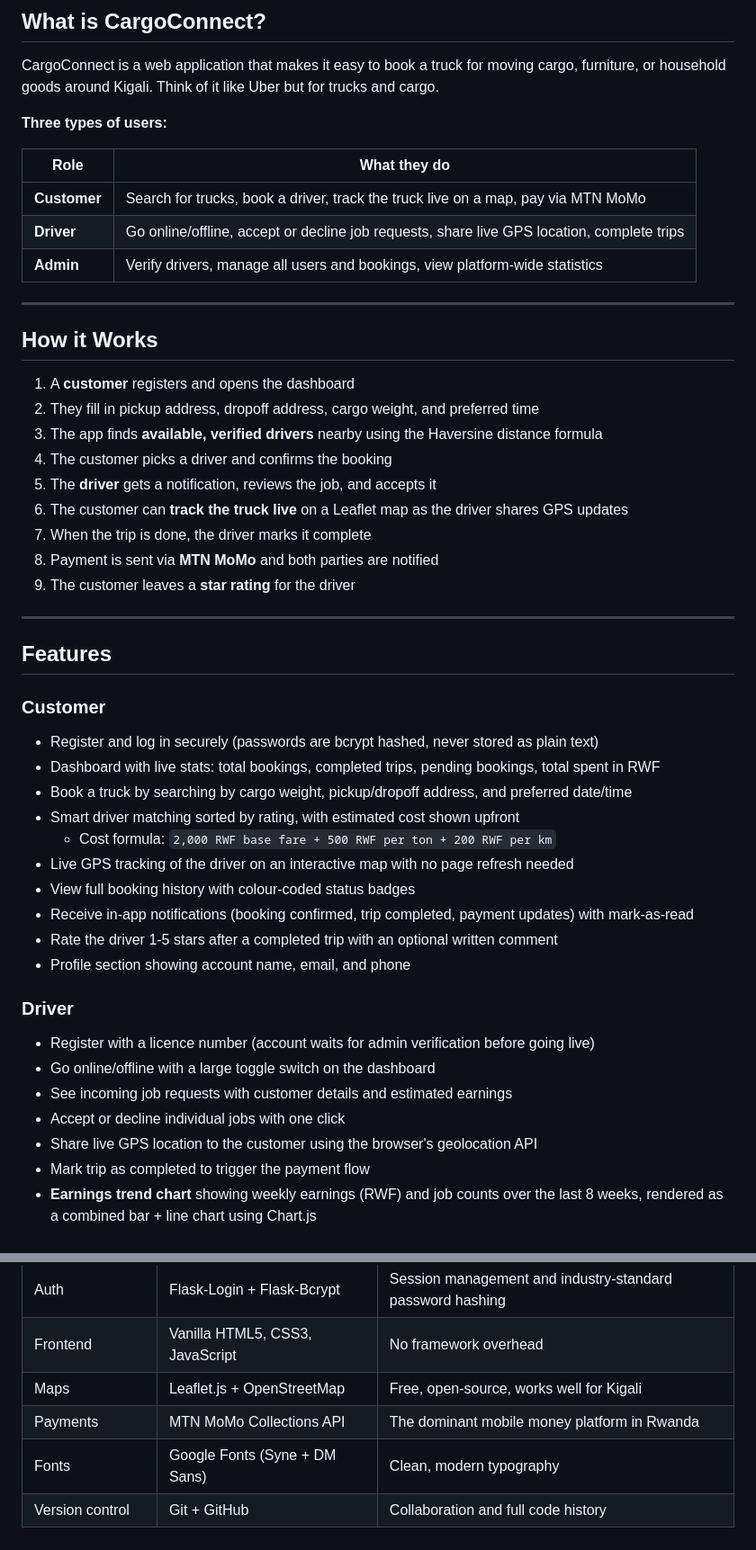
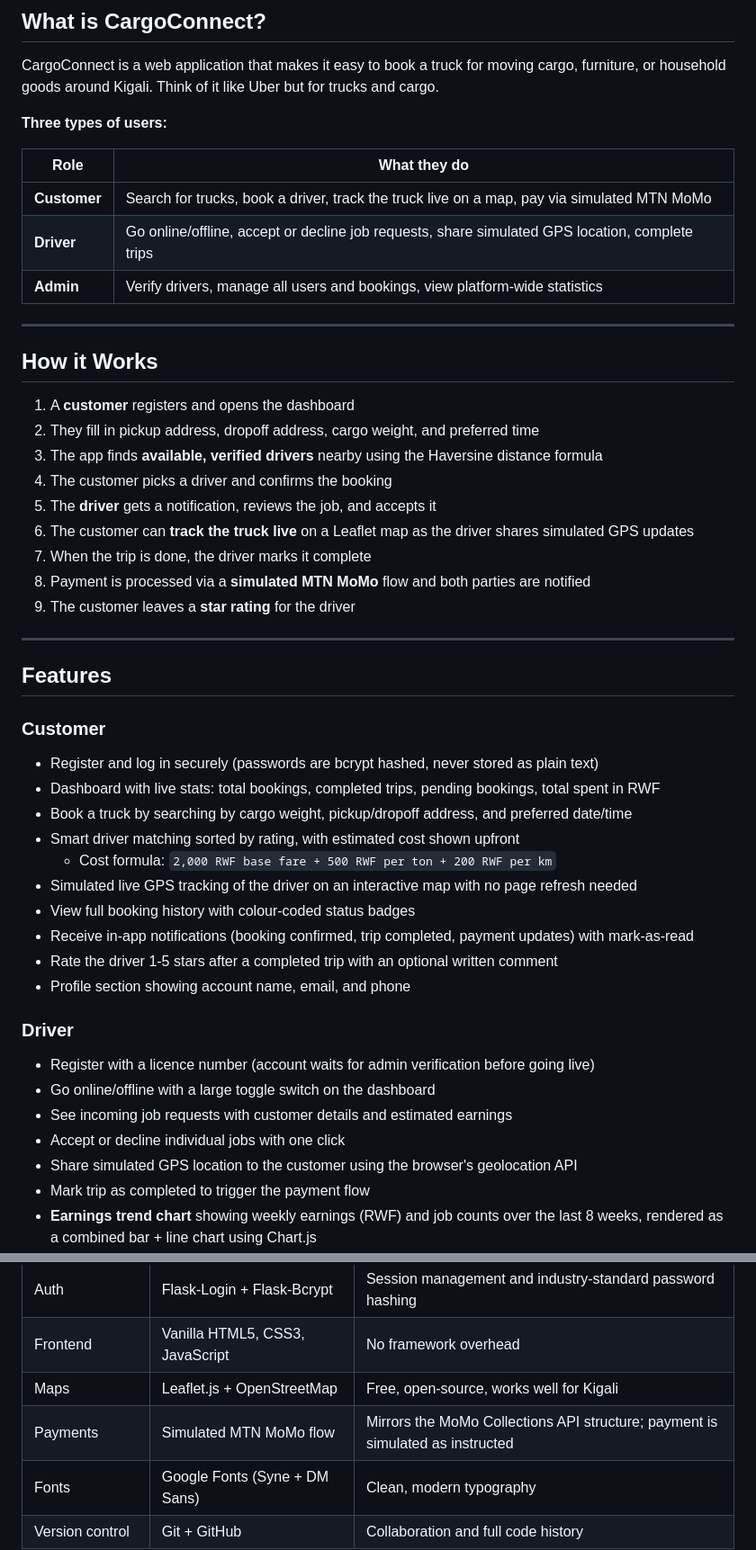
Before and after one commit to NkemJefersonAchia/CargoConnect, a Markdown page: README.md, 2 parts joined by grey strips. Shown at 90% size. Drawn GitHub-style.

```diff
--- a/README.md
+++ b/README.md
@@ -48,8 +48,8 @@ CargoConnect is a web application that makes it easy to book a truck for moving
 
 | Role | What they do |
 |------|-------------|
-| **Customer** | Search for trucks, book a driver, track the truck live on a map, pay via MTN MoMo |
-| **Driver** | Go online/offline, accept or decline job requests, share live GPS location, complete trips |
+| **Customer** | Search for trucks, book a driver, track the truck live on a map, pay via simulated MTN MoMo |
+| **Driver** | Go online/offline, accept or decline job requests, share simulated GPS location, complete trips |
 | **Admin** | Verify drivers, manage all users and bookings, view platform-wide statistics |
 
 ---
@@ -61,9 +61,9 @@ CargoConnect is a web application that makes it easy to book a truck for moving
 3. The app finds **available, verified drivers** nearby using the Haversine distance formula
 4. The customer picks a driver and confirms the booking
 5. The **driver** gets a notification, reviews the job, and accepts it
-6. The customer can **track the truck live** on a Leaflet map as the driver shares GPS updates
+6. The customer can **track the truck live** on a Leaflet map as the driver shares simulated GPS updates
 7. When the trip is done, the driver marks it complete
-8. Payment is sent via **MTN MoMo** and both parties are notified
+8. Payment is processed via a **simulated MTN MoMo** flow and both parties are notified
 9. The customer leaves a **star rating** for the driver
 
 ---
@@ -76,7 +76,7 @@ CargoConnect is a web application that makes it easy to book a truck for moving
 - Book a truck by searching by cargo weight, pickup/dropoff address, and preferred date/time
 - Smart driver matching sorted by rating, with estimated cost shown upfront
   - Cost formula: `2,000 RWF base fare + 500 RWF per ton + 200 RWF per km`
-- Live GPS tracking of the driver on an interactive map with no page refresh needed
+- Simulated live GPS tracking of the driver on an interactive map with no page refresh needed
 - View full booking history with colour-coded status badges
 - Receive in-app notifications (booking confirmed, trip completed, payment updates) with mark-as-read
 - Rate the driver 1-5 stars after a completed trip with an optional written comment
@@ -87,7 +87,7 @@ CargoConnect is a web application that makes it easy to book a truck for moving
 - Go online/offline with a large toggle switch on the dashboard
 - See incoming job requests with customer details and estimated earnings
 - Accept or decline individual jobs with one click
-- Share live GPS location to the customer using the browser's geolocation API
+- Share simulated GPS location to the customer using the browser's geolocation API
 - Mark trip as completed to trigger the payment flow
 - **Earnings trend chart** showing weekly earnings (RWF) and job counts over the last 8 weeks, rendered as a combined bar + line chart using Chart.js
 - View job history with past earnings and ratings received
@@ -131,7 +136,7 @@ CargoConnect is a web application that makes it easy to book a truck for moving
 | Auth | Flask-Login + Flask-Bcrypt | Session management and industry-standard password hashing |
 | Frontend | Vanilla HTML5, CSS3, JavaScript | No framework overhead |
 | Maps | Leaflet.js + OpenStreetMap | Free, open-source, works well for Kigali |
-| Payments | MTN MoMo Collections API | The dominant mobile money platform in Rwanda |
+| Payments | Simulated MTN MoMo flow | Mirrors the MoMo Collections API structure; payment is simulated as instructed |
 | Fonts | Google Fonts (Syne + DM Sans) | Clean, modern typography |
 | Version control | Git + GitHub | Collaboration and full code history |
 
```
Also changed, not shown: other parts of README.md (+27 -18 lines).
